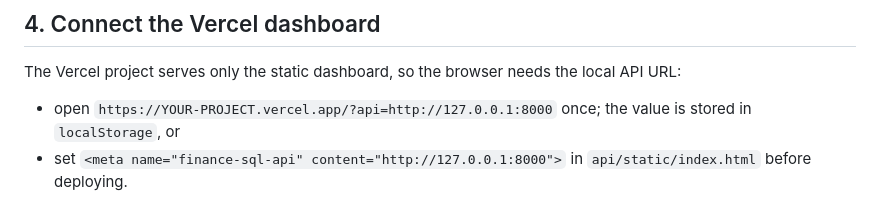
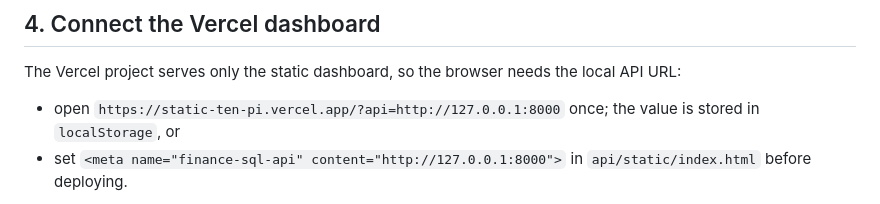
Before and after one commit to fadnc/Finance-Text-to-SQL, a Markdown page: docs/local-api.md, the part around the change. GitHub-like rendering.

```diff
--- a/docs/local-api.md
+++ b/docs/local-api.md
@@ -109,7 +109,7 @@ include `valid`, `source`, `latency_ms`, `cache_hit`, and `model_version`.
 The Vercel project serves only the static dashboard, so the browser needs the
 local API URL:
 
-- open `https://YOUR-PROJECT.vercel.app/?api=http://127.0.0.1:8000` once; the
+- open `https://static-ten-pi.vercel.app/?api=http://127.0.0.1:8000` once; the
   value is stored in `localStorage`, or
 - set `<meta name="finance-sql-api" content="http://127.0.0.1:8000">` in
   `api/static/index.html` before deploying.
```
Also changed, not shown: README.md (+2 -2 lines).
